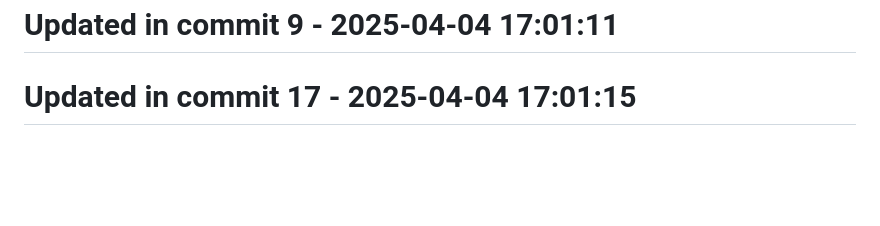
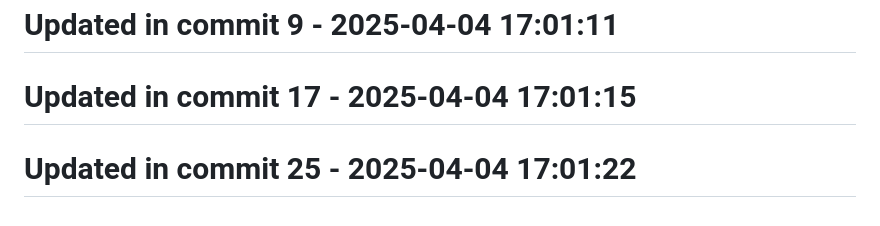
Before and after one commit to llamasearchai/llamaquest, a Markdown page: README.md, the part around the change. GitHub-like rendering; blank space fills up the shorter version.

Commit message:
fix: Resolve issue in README.md

```diff
--- a/README.md
+++ b/README.md
@@ -179,3 +179,5 @@ This project is licensed under the MIT License - see the [LICENSE](LICENSE) file
 # Updated in commit 9 - 2025-04-04 17:01:11
 
 # Updated in commit 17 - 2025-04-04 17:01:15
+
+# Updated in commit 25 - 2025-04-04 17:01:22
```
